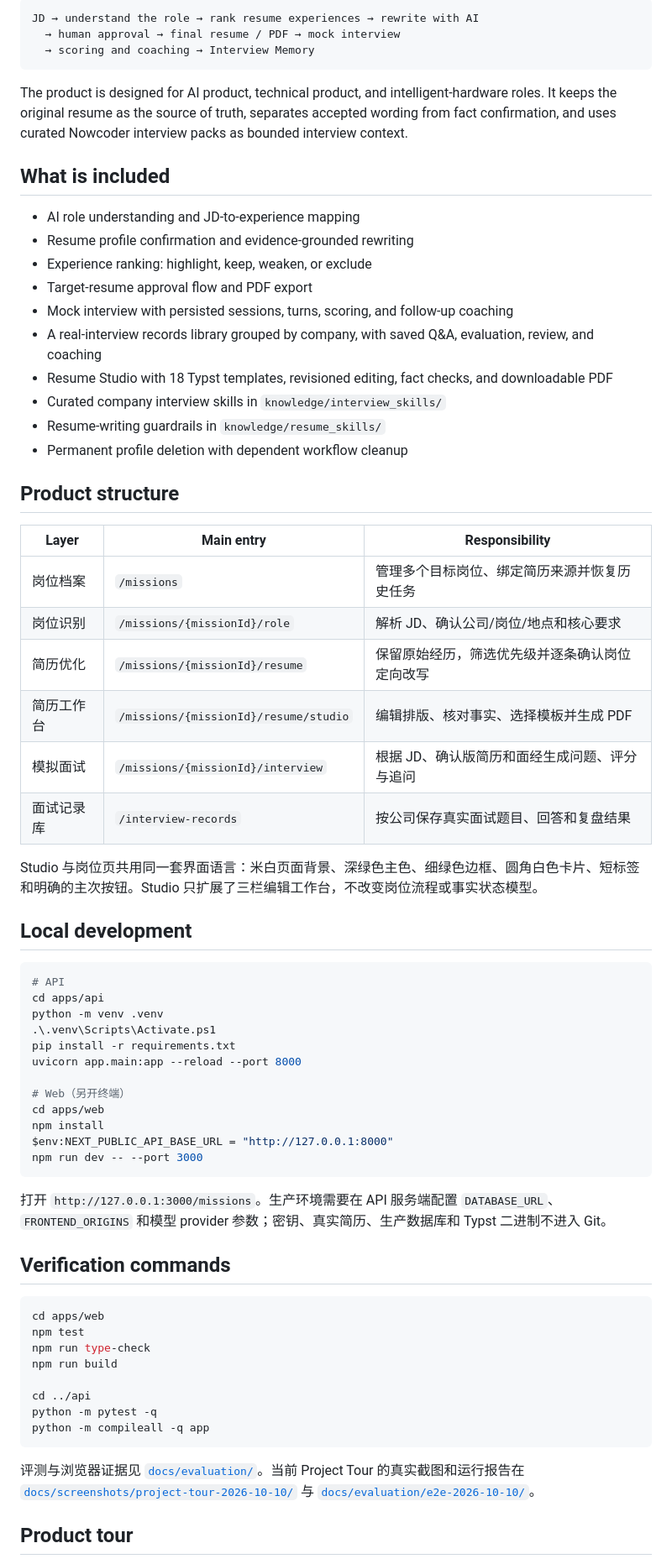
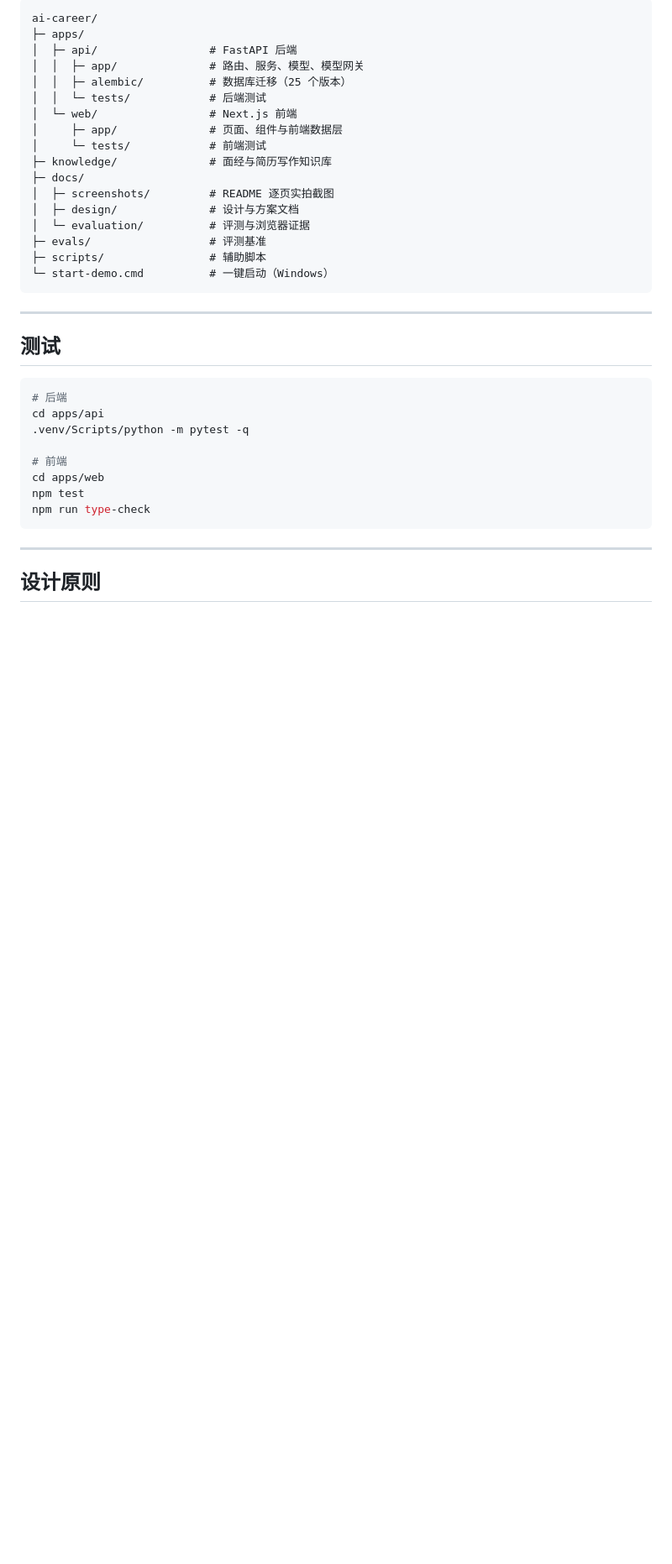
Before and after one commit to Cassieel-Q/AI-Career-OS, a Markdown page: README.md, the part around one of its changes. Shown at 84% size. GitHub-like rendering; blank space fills up the shorter version.

````diff
--- a/README.md
+++ b/README.md
@@ -4,71 +252,40 @@ AI Career OS turns a job description and a real resume into an evidence-grounded
 
 ```text
-JD → understand the role → rank resume experiences → rewrite with AI
-  → human approval → final resume / PDF → mock interview
-  → scoring and coaching → Interview Memory
+ai-career/
+├─ apps/
+│  ├─ api/                 # FastAPI 后端
+│  │  ├─ app/              # 路由、服务、模型、模型网关
+│  │  ├─ alembic/          # 数据库迁移（25 个版本）
+│  │  └─ tests/            # 后端测试
+│  └─ web/                 # Next.js 前端
+│     ├─ app/              # 页面、组件与前端数据层
+│     └─ tests/            # 前端测试
+├─ knowledge/              # 面经与简历写作知识库
+├─ docs/
+│  ├─ screenshots/         # README 逐页实拍截图
+│  ├─ design/              # 设计与方案文档
+│  └─ evaluation/          # 评测与浏览器证据
+├─ evals/                  # 评测基准
+├─ scripts/                # 辅助脚本
+└─ start-demo.cmd          # 一键启动（Windows）
 ```
 
-The product is designed for AI product, technical product, and intelligent-hardware roles. It keeps the original resume as the source of truth, separates accepted wording from fact confirmation, and uses curated Nowcoder interview packs as bounded interview context.
+---
 
-## What is included
+## 测试
 
-- AI role understanding and JD-to-experience mapping
-- Resume profile confirmation and evidence-grounded rewriting
-- Experience ranking: highlight, keep, weaken, or exclude
-- Target-resume approval flow and PDF export
-- Mock interview with persisted sessions, turns, scoring, and follow-up coaching
-- A real-interview records library grouped by company, with saved Q&A, evaluation, review, and coaching
-- Resume Studio with 18 Typst templates, revisioned editing, fact checks, and downloadable PDF
-- Curated company interview skills in `knowledge/interview_skills/`
-- Resume-writing guardrails in `knowledge/resume_skills/`
-- Permanent profile deletion with dependent workflow cleanup
+```bash
+# 后端
+cd apps/api
+.venv/Scripts/python -m pytest -q
 
-## Product structure
-
-| Layer | Main entry | Responsibility |
-|---|---|---|
-|岗位档案|`/missions`|管理多个目标岗位、绑定简历来源并恢复历史任务|
-|岗位识别|`/missions/{missionId}/role`|解析 JD、确认公司/岗位/地点和核心要求|
-|简历优化|`/missions/{missionId}/resume`|保留原始经历，筛选优先级并逐条确认岗位定向改写|
-|简历工作台|`/missions/{missionId}/resume/studio`|编辑排版、核对事实、选择模板并生成 PDF|
-|模拟面试|`/missions/{missionId}/interview`|根据 JD、确认版简历和面经生成问题、评分与追问|
-|面试记录库|`/interview-records`|按公司保存真实面试题目、回答和复盘结果|
-
-Studio 与岗位页共用同一套界面语言：米白页面背景、深绿色主色、细绿色边框、圆角白色卡片、短标签和明确的主次按钮。Studio 只扩展了三栏编辑工作台，不改变岗位流程或事实状态模型。
-
-## Local development
-
-```powershell
-# API
-cd apps/api
-python -m venv .venv
-.\.venv\Scripts\Activate.ps1
-pip install -r requirements.txt
-uvicorn app.main:app --reload --port 8000
-
-# Web（另开终端）
-cd apps/web
-npm install
-$env:NEXT_PUBLIC_API_BASE_URL = "http://127.0.0.1:8000"
-npm run dev -- --port 3000
-```
-
-打开 `http://127.0.0.1:3000/missions`。生产环境需要在 API 服务端配置 `DATABASE_URL`、`FRONTEND_ORIGINS` 和模型 provider 参数；密钥、真实简历、生产数据库和 Typst 二进制不进入 Git。
-
-## Verification commands
-
-```powershell
+# 前端
 cd apps/web
 npm test
 npm run type-check
-npm run build
-
-cd ../api
-python -m pytest -q
-python -m compileall -q app
 ```
 
-评测与浏览器证据见 [`docs/evaluation/`](docs/evaluation/)。当前 Project Tour 的真实截图和运行报告在 [`docs/screenshots/project-tour-2026-10-10/`](docs/screenshots/project-tour-2026-10-10/) 与 [`docs/evaluation/e2e-2026-10-10/`](docs/evaluation/e2e-2026-10-10/)。
+---
 
-## Product tour
+## 设计原则
 
````
Also changed, not shown: other parts of README.md (+254 -198 lines).
